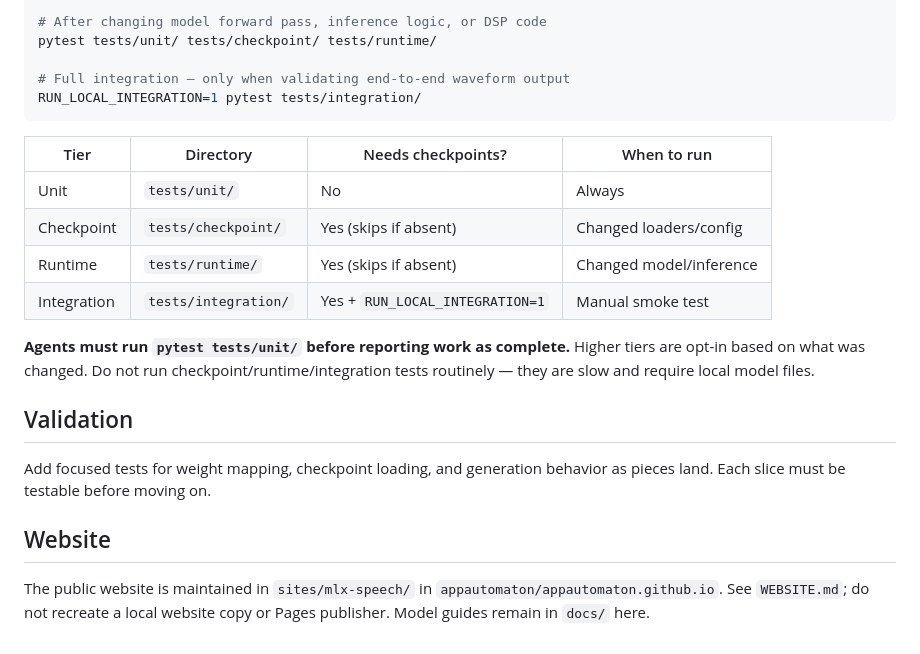
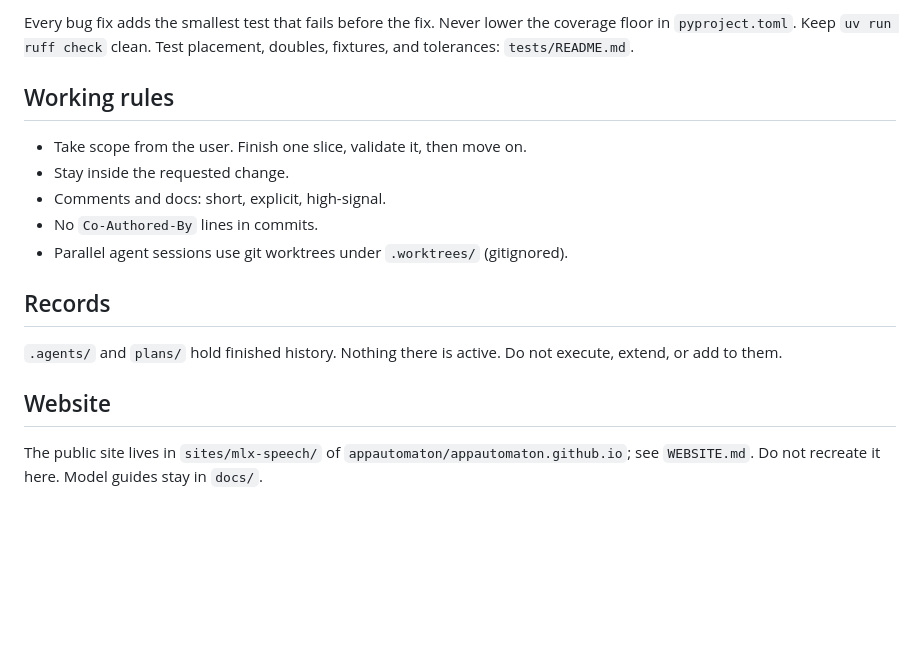
Before and after one commit to appautomaton/mlx-speech, a Markdown page: AGENTS.md, the part around one of its changes. Rendered like a GitHub page; blank space fills up the shorter version.

````diff
--- a/AGENTS.md
+++ b/AGENTS.md
@@ -78,26 +75,23 @@ pytest tests/unit/ tests/checkpoint/
 
-# After changing model forward pass, inference logic, or DSP code
-pytest tests/unit/ tests/checkpoint/ tests/runtime/
+Every bug fix adds the smallest test that fails before the fix. Never lower the
+coverage floor in `pyproject.toml`. Keep `uv run ruff check` clean. Test
+placement, doubles, fixtures, and tolerances: `tests/README.md`.
 
-# Full integration — only when validating end-to-end waveform output
-RUN_LOCAL_INTEGRATION=1 pytest tests/integration/
-```
+## Working rules
 
-| Tier | Directory | Needs checkpoints? | When to run |
-| --- | --- | --- | --- |
-| Unit | `tests/unit/` | No | Always |
-| Checkpoint | `tests/checkpoint/` | Yes (skips if absent) | Changed loaders/config |
-| Runtime | `tests/runtime/` | Yes (skips if absent) | Changed model/inference |
-| Integration | `tests/integration/` | Yes + `RUN_LOCAL_INTEGRATION=1` | Manual smoke test |
+- Take scope from the user. Finish one slice, validate it, then move on.
+- Stay inside the requested change.
+- Comments and docs: short, explicit, high-signal.
+- No `Co-Authored-By` lines in commits.
+- Parallel agent sessions use git worktrees under `.worktrees/` (gitignored).
 
-**Agents must run `pytest tests/unit/` before reporting work as complete.** Higher tiers are opt-in based on what was changed. Do not run checkpoint/runtime/integration tests routinely — they are slow and require local model files.
+## Records
 
-## Validation
-
-Add focused tests for weight mapping, checkpoint loading, and generation behavior as pieces land. Each slice must be testable before moving on.
+`.agents/` and `plans/` hold finished history. Nothing there is active. Do not
+execute, extend, or add to them.
 
 ## Website
 
-The public website is maintained in `sites/mlx-speech/` in
-`appautomaton/appautomaton.github.io`. See `WEBSITE.md`; do not recreate a local
-website copy or Pages publisher. Model guides remain in `docs/` here.
+The public site lives in `sites/mlx-speech/` of
+`appautomaton/appautomaton.github.io`; see `WEBSITE.md`. Do not recreate it
+here. Model guides stay in `docs/`.
````
Also changed, not shown: other parts of AGENTS.md (+50 -53 lines).
